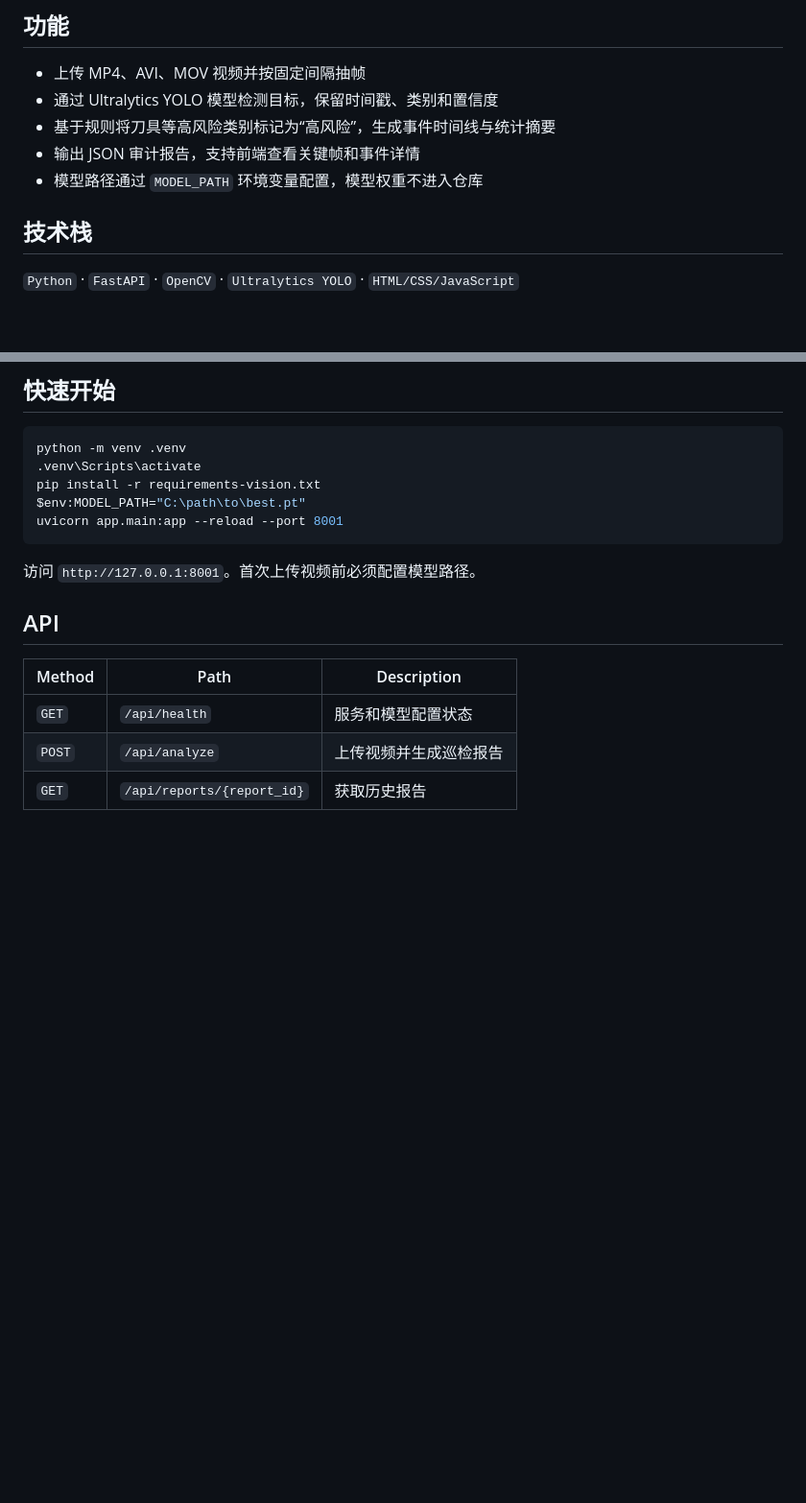
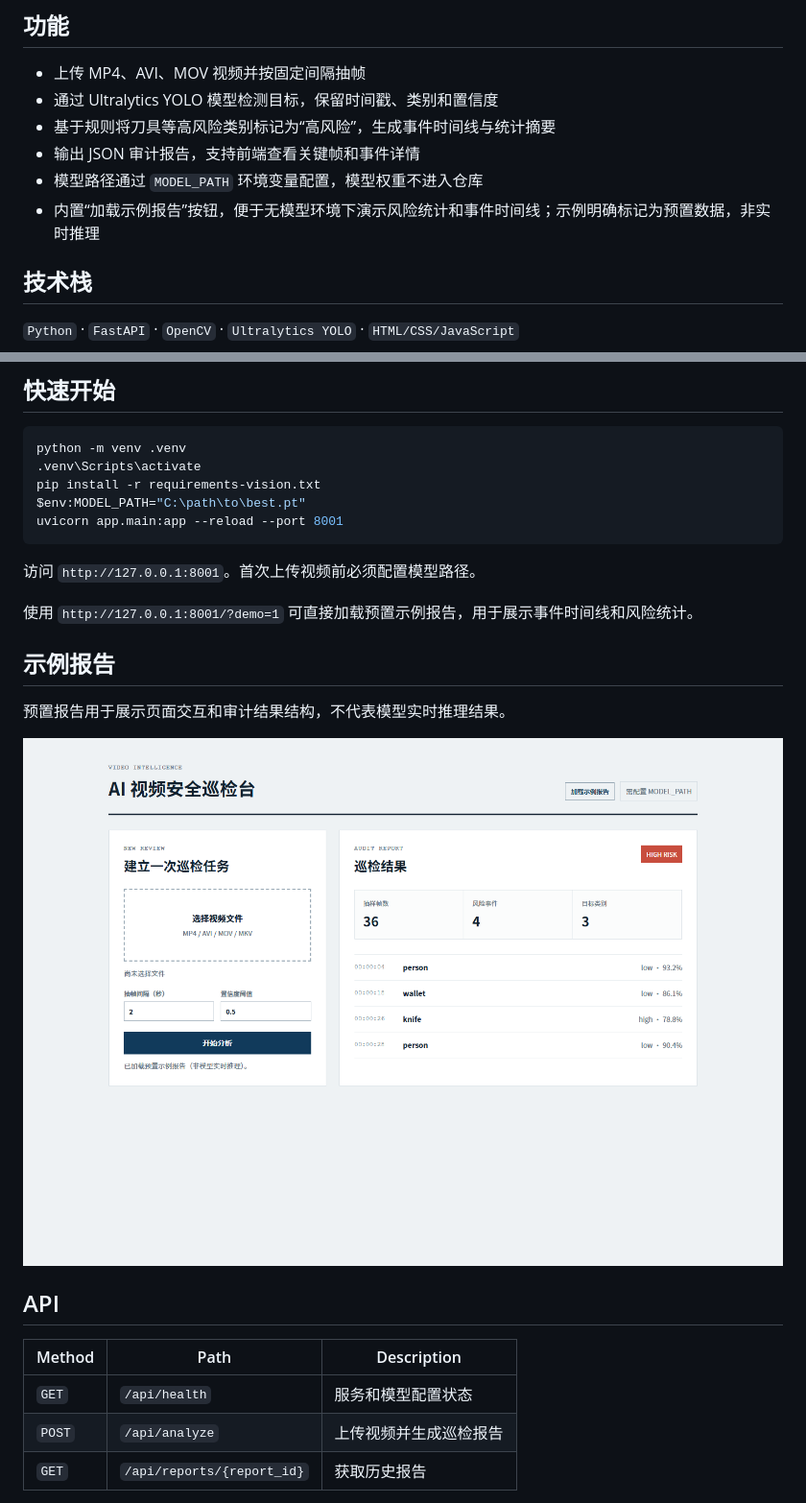
Before and after one commit to chenyanghan73-cloud/ai-video-safety-inspector, a Markdown page: README.md, 2 parts joined by grey strips. Shown: that part at 96% size. Rendered like a GitHub page; pictures changed too: docs/demo-preview.png (added); blank space fills up the shorter version.

Commit message:
Add demo report showcase

````diff
--- a/README.md
+++ b/README.md
@@ -11,6 +11,7 @@
 - 基于规则将刀具等高风险类别标记为“高风险”，生成事件时间线与统计摘要
 - 输出 JSON 审计报告，支持前端查看关键帧和事件详情
 - 模型路径通过 `MODEL_PATH` 环境变量配置，模型权重不进入仓库
+- 内置“加载示例报告”按钮，便于无模型环境下演示风险统计和事件时间线；示例明确标记为预置数据，非实时推理
 
 ## 技术栈
 
@@ -27,6 +28,14 @@ uvicorn app.main:app --reload --port 8001
 ```
 
 访问 `http://127.0.0.1:8001`。首次上传视频前必须配置模型路径。
+
+使用 `http://127.0.0.1:8001/?demo=1` 可直接加载预置示例报告，用于展示事件时间线和风险统计。
+
+## 示例报告
+
+预置报告用于展示页面交互和审计结果结构，不代表模型实时推理结果。
+
+![示例巡检报告](docs/demo-preview.png)
 
 ## API
 
````
Also changed, not shown: 6 other files.
